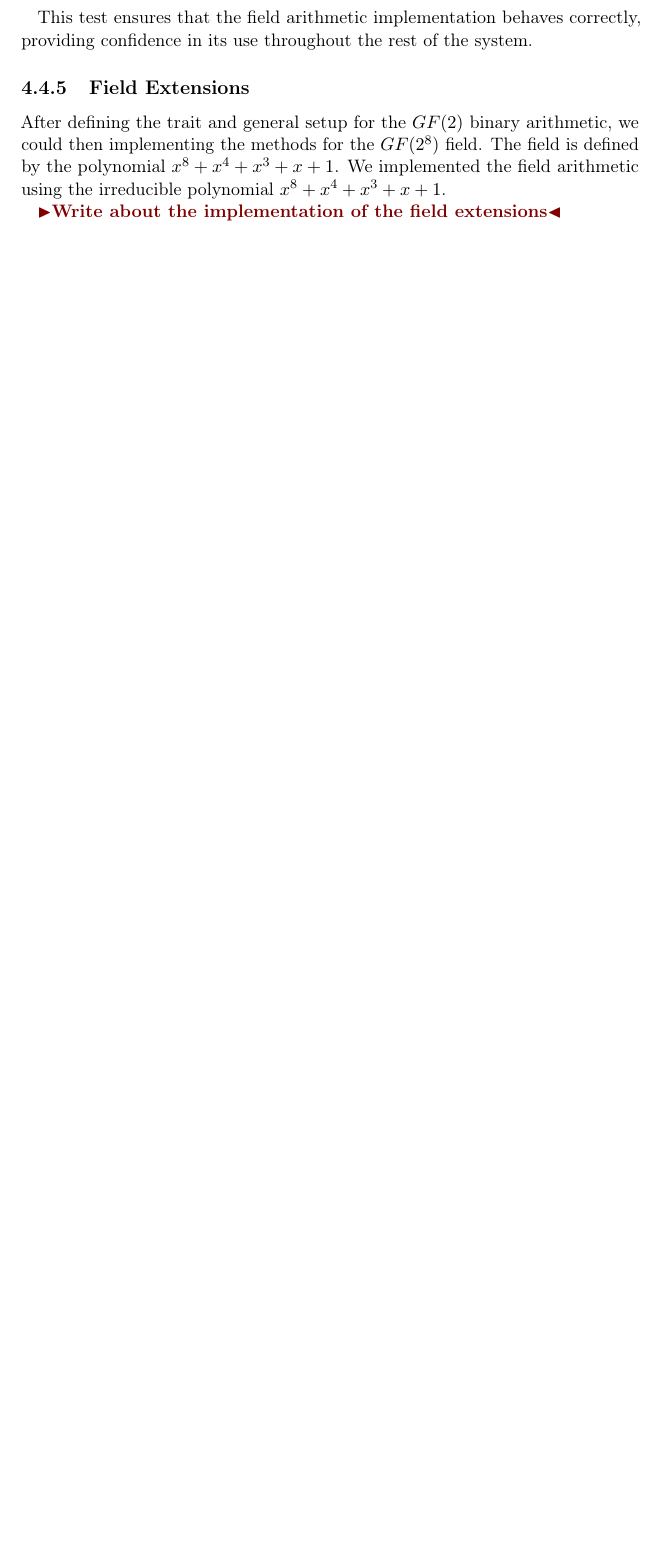
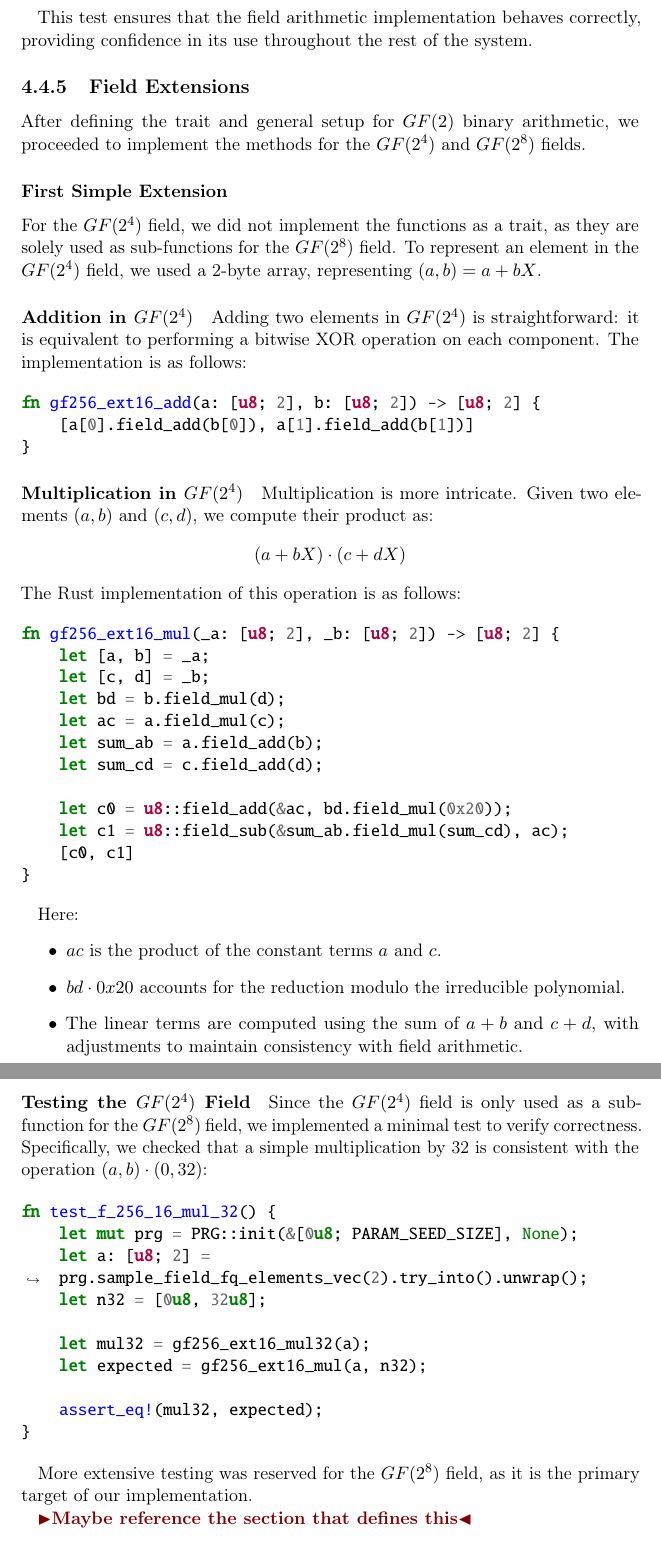
Before and after one commit to Mactherobot/sdith-rust, a LaTeX thesis (project/template.tex): part of page 74 of 93 before the commit and two parts of pages 74 and 75 of 94 after it, the two joined at a grey line, cut so that both start at the same text, the shorter picture padded with empty space. Compiled offline with pdfLaTeX.

Commit message:
Add section on gf2^4

```diff
--- a/project/template.tex
+++ b/project/template.tex
@@ -2268,9 +2268,78 @@ where
 This test ensures that the field arithmetic implementation behaves correctly, providing confidence in its use throughout the rest of the system.
 
 \subsection{Field Extensions}\label{sub:field_extensions}
-After defining the trait and general setup for the $GF(2)$ binary arithmetic, we could then implementing the methods for the $GF(2^8)$ field. The field is defined by the polynomial $x^8 + x^4 + x^3 + x + 1$. We implemented the field arithmetic using the irreducible polynomial $x^8 + x^4 + x^3 + x + 1$.
-
-\todo{Write about the implementation of the field extensions}
+After defining the trait and general setup for $GF(2)$ binary arithmetic, we proceeded to implement the methods for the $GF(2^4)$ and $GF(2^8)$ fields.
+
+\subsubsection{First Simple Extension}\label{sec:first_simple_extension}
+
+For the $GF(2^4)$ field, we did not implement the functions as a trait, as they are solely used as sub-functions for the $GF(2^8)$ field. To represent an element in the $GF(2^4)$ field, we used a 2-byte array, representing $(a, b) = a + bX$.
+
+\paragraph{Addition in $GF(2^4)$}
+
+Adding two elements in $GF(2^4)$ is straightforward: it is equivalent to performing a bitwise XOR operation on each component. The implementation is as follows:
+
+\begin{minted}{rust}
+fn gf256_ext16_add(a: [u8; 2], b: [u8; 2]) -> [u8; 2] {
+    [a[0].field_add(b[0]), a[1].field_add(b[1])]
+}
+\end{minted}
+
+\paragraph{Multiplication in $GF(2^4)$}
+
+Multiplication is more intricate. Given two elements $(a, b)$ and $(c, d)$, we compute their product as:
+\[
+(a + bX) \cdot (c + dX)
+\]
+The Rust implementation of this operation is as follows:
+
+\begin{minted}{rust}
+fn gf256_ext16_mul(_a: [u8; 2], _b: [u8; 2]) -> [u8; 2] {
+    let [a, b] = _a;
+    let [c, d] = _b;
+    let bd = b.field_mul(d);
+    let ac = a.field_mul(c);
+    let sum_ab = a.field_add(b);
+    let sum_cd = c.field_add(d);
+
+    let c0 = u8::field_add(&ac, bd.field_mul(0x20));
+    let c1 = u8::field_sub(&sum_ab.field_mul(sum_cd), ac);
+    [c0, c1]
+}
+\end{minted}
+
+Here:
+\begin{itemize}
+    \item $ac$ is the product of the constant terms $a$ and $c$.
+    \item $bd \cdot 0x20$ accounts for the reduction modulo the irreducible polynomial.
+    \item The linear terms are computed using the sum of $a+b$ and $c+d$, with adjustments to maintain consistency with field arithmetic.
+\end{itemize}
+
+\paragraph{Testing the $GF(2^4)$ Field}
+
+Since the $GF(2^4)$ field is only used as a sub-function for the $GF(2^8)$ field, we implemented a minimal test to verify correctness. Specifically, we checked that a simple multiplication by 32 is consistent with the operation $(a, b) \cdot (0, 32)$:
+
+\begin{minted}{rust}
+    fn test_f_256_16_mul_32() {
+        let mut prg = PRG::init(&[0u8; PARAM_SEED_SIZE], None);
+        let a: [u8; 2] = prg.sample_field_fq_elements_vec(2).try_into().unwrap();
+        let n32 = [0u8, 32u8];
+
+        let mul32 = gf256_ext16_mul32(a);
+        let expected = gf256_ext16_mul(a, n32);
+
+        assert_eq!(mul32, expected);
+    }
+\end{minted}
+
+More extensive testing was reserved for the $GF(2^8)$ field, as it is the primary target of our implementation.
+
+\todo{Maybe reference the section that defines this}
+% subsubsection First simple extension (end)
+\subsubsection{GF256}\label{sec:gf_} % (fold)
+Now that we have the $GF(2^4)$ field we can implement the $GF(2^8)$ field arithmetic. We represent an element in the $GF(2^8)$ field as a 4-byte array. So we have a representation of $(a,b,c,d) = a + bX + cX^2 + dX^3$.
+
+
+% subsubsection GF256 (end)
 
 \subsection{Field polynomials}\label{sub:field_polynomials} % (fold)
 
```
